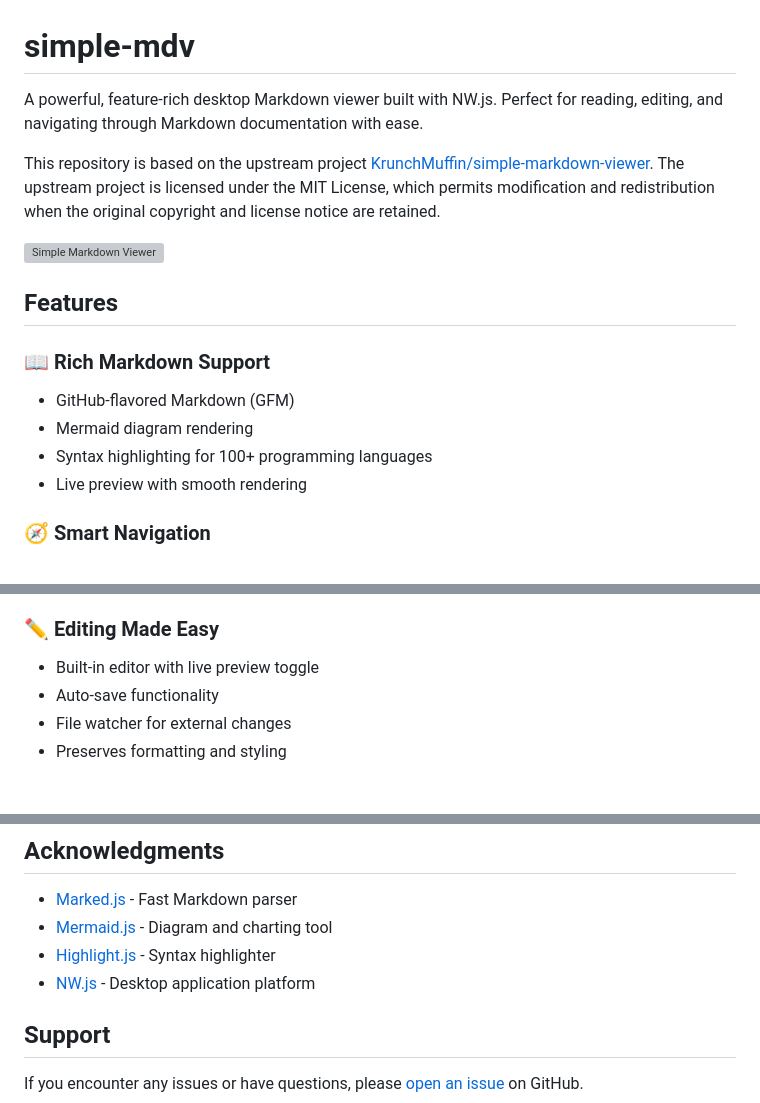
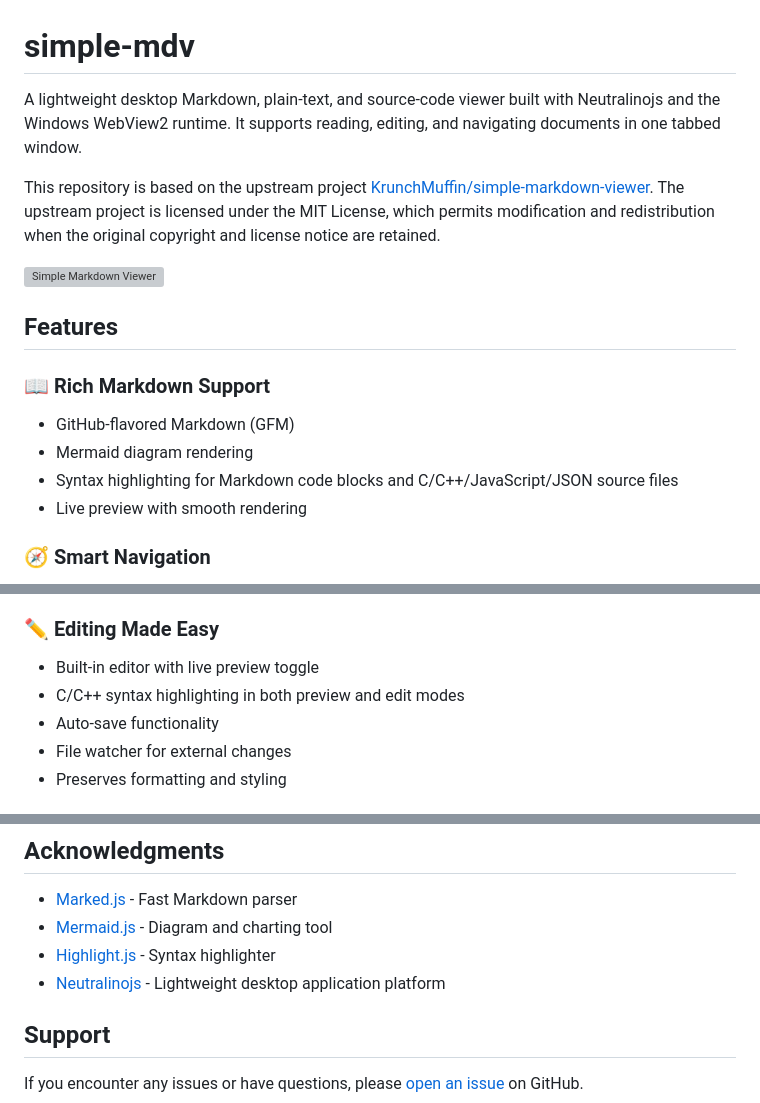
Before and after one commit to MAXLII/simple-mdv, a Markdown page: README.md, 3 parts joined by grey strips. GitHub-like rendering; grey boxes are pictures that could not be loaded.

```diff
--- a/README.md
+++ b/README.md
@@ -1,6 +1,6 @@
 # simple-mdv
 
-A powerful, feature-rich desktop Markdown viewer built with NW.js. Perfect for reading, editing, and navigating through Markdown documentation with ease.
+A lightweight desktop Markdown, plain-text, and source-code viewer built with Neutralinojs and the Windows WebView2 runtime. It supports reading, editing, and navigating documents in one tabbed window.
 
 This repository is based on the upstream project [KrunchMuffin/simple-markdown-viewer](https://github.com/KrunchMuffin/simple-markdown-viewer). The upstream project is licensed under the MIT License, which permits modification and redistribution when the original copyright and license notice are retained.
 
@@ -11,7 +11,7 @@ This repository is based on the upstream project [KrunchMuffin/simple-markdown-v
 ### 📖 **Rich Markdown Support**
 - GitHub-flavored Markdown (GFM)
 - Mermaid diagram rendering
-- Syntax highlighting for 100+ programming languages
+- Syntax highlighting for Markdown code blocks and C/C++/JavaScript/JSON source files
 - Live preview with smooth rendering
 
 ### 🧭 **Smart Navigation**
@@ -28,6 +28,7 @@ This repository is based on the upstream project [KrunchMuffin/simple-markdown-v
 
 ### ✏️ **Editing Made Easy**
 - Built-in editor with live preview toggle
+- C/C++ syntax highlighting in both preview and edit modes
 - Auto-save functionality
 - File watcher for external changes
 - Preserves formatting and styling
@@ -199,7 +209,7 @@ SubsKeepr Inc.
 - [Marked.js](https://marked.js.org/) - Fast Markdown parser
 - [Mermaid.js](https://mermaid.js.org/) - Diagram and charting tool
 - [Highlight.js](https://highlightjs.org/) - Syntax highlighter
-- [NW.js](https://nwjs.io/) - Desktop application platform
+- [Neutralinojs](https://neutralino.js.org/) - Lightweight desktop application platform
 
 ## Support
 
```
Also changed, not shown: other parts of README.md (+15 -6 lines).
